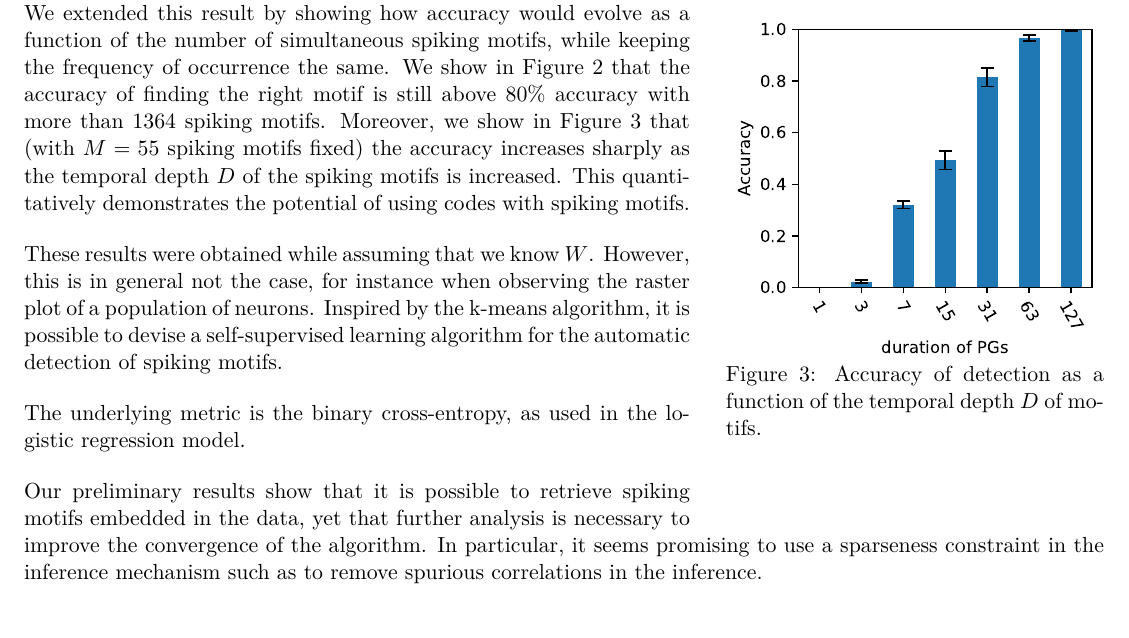
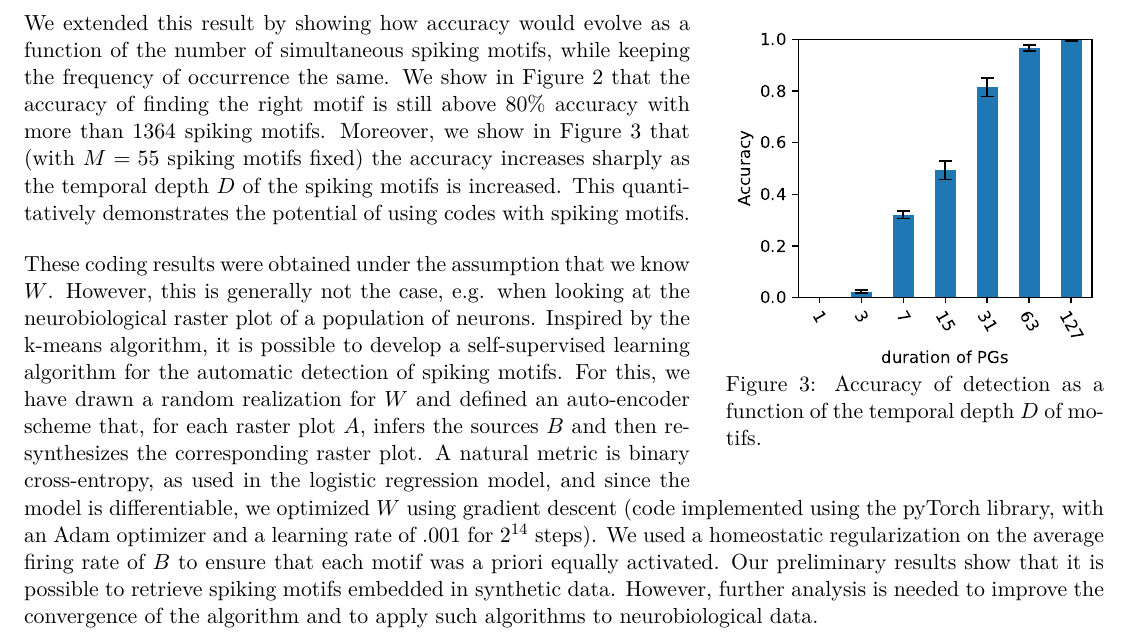
Before and after one commit to laurentperrinet/2023-07-20_HDSNN-ICANN, a LaTeX document (main.tex): part of page 2 of 3, cut so that both start at the same text. Compiled offline with XeLaTeX.

Commit message:
Update on Overleaf.

```diff
--- a/main.tex
+++ b/main.tex
@@ -189,12 +189,8 @@ To quantify the efficiency of this operation, we generated $M=55$ synthetic spik
 %---------------------------
 We extended this result by showing how accuracy would evolve as a function of the number of simultaneous spiking motifs, while keeping the frequency of occurrence the same. We show in Figure~\ref{fig:2} that the accuracy of finding the right motif is still above $80\%$ accuracy with more than $1364$ spiking motifs. Moreover, we show in Figure~\ref{fig:3} that (with $M=55$ spiking motifs fixed) the accuracy increases sharply as the temporal depth $D$ of the spiking motifs is increased. This quantitatively demonstrates the potential of using codes with spiking motifs.
 
-These results were obtained while assuming that we know $W$. However, this is in general not the case, for instance when observing the raster plot of a population of neurons. Inspired by the k-means algorithm, it is possible to devise a self-supervised learning algorithm for the automatic detection of spiking motifs.
-
 % learning
-The underlying metric is the binary cross-entropy, as used in the logistic regression model.
-
-Our preliminary results show that it is possible to retrieve spiking motifs embedded in the data, yet that further analysis is necessary to improve the convergence of the algorithm. In particular, it seems promising to use a sparseness constraint in the inference mechanism such as to remove spurious correlations in the inference.
+These coding results were obtained under the assumption that we know $W$. However, this is generally not the case, e.g. when looking at the neurobiological raster plot of a population of neurons. Inspired by the k-means algorithm, it is possible to develop a self-supervised learning algorithm for the automatic detection of spiking motifs. For this, we have drawn a random realization for $W$ and defined an auto-encoder scheme that, for each raster plot $A$, infers the sources $B$ and then re-synthesizes the corresponding raster plot. A natural metric is binary cross-entropy, as used in the logistic regression model, and since the model is differentiable, we optimized $W$ using gradient descent (code implemented using the pyTorch library, with an Adam optimizer and a learning rate of $.001$ for $2^{14}$ steps). We used a homeostatic regularization on the average firing rate of $B$ to ensure that each motif was \emph{a priori} equally activated. Our preliminary results show that it is possible to retrieve spiking motifs embedded in synthetic data. However, further analysis is needed to improve the convergence of the algorithm and to apply such algorithms to neurobiological data. %In particular, it seems promising to use a sparseness constraint in the inference mechanism such as to remove spurious correlations in the inference.
 %
 \printbibliography
 \end{document}
```
Also changed, not shown: main.tex (2 more changed lines).
